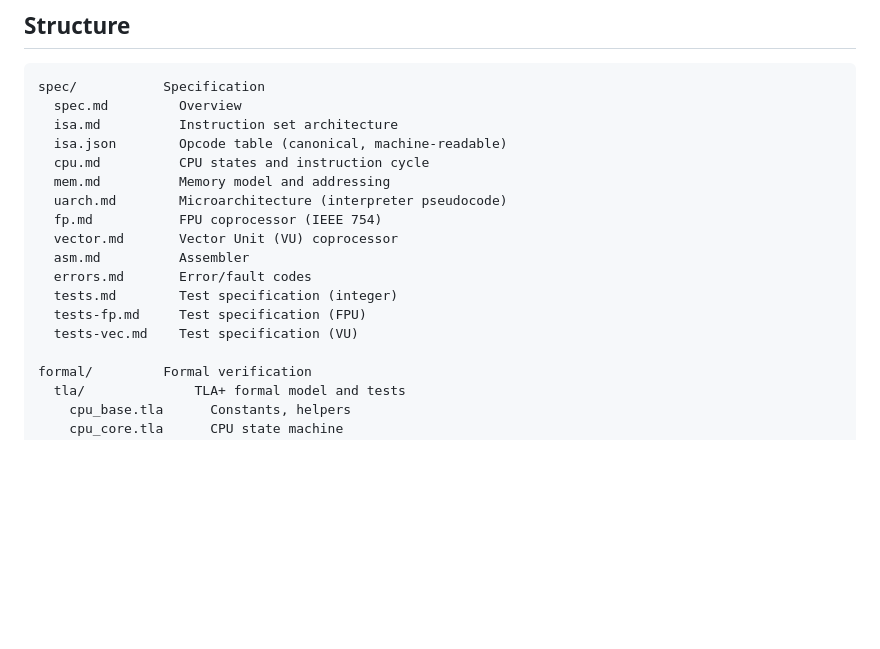
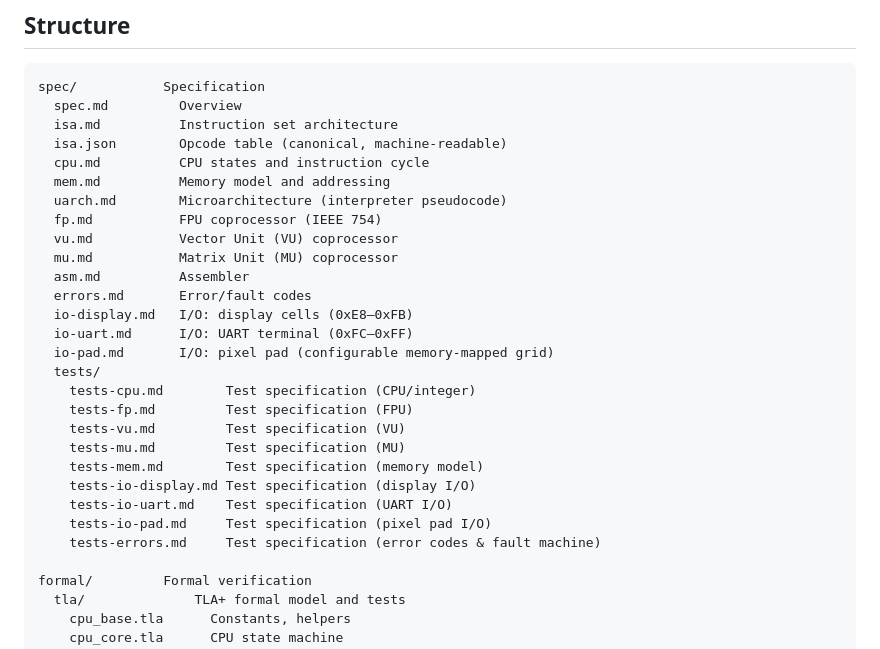
Before and after one commit to ckorikov/sim8, a Markdown page: README.md, the part around the change. Drawn GitHub-style; blank space fills up the shorter version.

Commit message:
feat: update readme

```diff
--- a/README.md
+++ b/README.md
@@ -15,12 +15,23 @@ spec/           Specification
   mem.md          Memory model and addressing
   uarch.md        Microarchitecture (interpreter pseudocode)
   fp.md           FPU coprocessor (IEEE 754)
-  vector.md       Vector Unit (VU) coprocessor
+  vu.md           Vector Unit (VU) coprocessor
+  mu.md           Matrix Unit (MU) coprocessor
   asm.md          Assembler
   errors.md       Error/fault codes
-  tests.md        Test specification (integer)
-  tests-fp.md     Test specification (FPU)
-  tests-vec.md    Test specification (VU)
+  io-display.md   I/O: display cells (0xE8–0xFB)
+  io-uart.md      I/O: UART terminal (0xFC–0xFF)
+  io-pad.md       I/O: pixel pad (configurable memory-mapped grid)
+  tests/
+    tests-cpu.md        Test specification (CPU/integer)
+    tests-fp.md         Test specification (FPU)
+    tests-vu.md         Test specification (VU)
+    tests-mu.md         Test specification (MU)
+    tests-mem.md        Test specification (memory model)
+    tests-io-display.md Test specification (display I/O)
+    tests-io-uart.md    Test specification (UART I/O)
+    tests-io-pad.md     Test specification (pixel pad I/O)
+    tests-errors.md     Test specification (error codes & fault machine)
 
 formal/         Formal verification
   tla/              TLA+ formal model and tests
```
